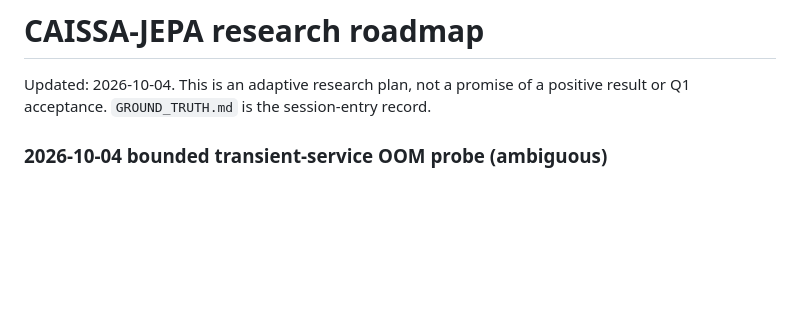
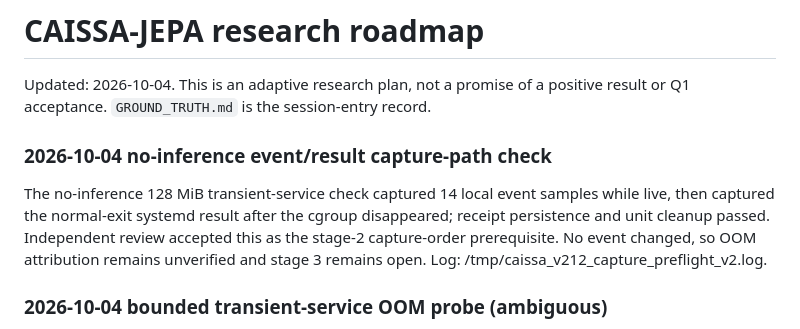
Before and after one commit to dakiemdarktharr/caissa-jepa, a Markdown page: ROADMAP.md, the part around the change. Drawn GitHub-style; blank space fills up the shorter version.

Commit message:
docs: record stage two capture-path review

```diff
--- a/ROADMAP.md
+++ b/ROADMAP.md
@@ -1,6 +1,11 @@
 # CAISSA-JEPA research roadmap
 
 Updated: 2026-10-04. This is an adaptive research plan, not a promise of a positive result or Q1 acceptance. `GROUND_TRUTH.md` is the session-entry record.
+
+### 2026-10-04 no-inference event/result capture-path check
+
+The no-inference 128 MiB transient-service check captured 14 local event samples while live, then captured the normal-exit systemd result after the cgroup disappeared; receipt persistence and unit cleanup passed. Independent review accepted this as the stage-2 capture-order prerequisite. No event changed, so OOM attribution remains unverified and stage 3 remains open. Log: /tmp/caissa_v212_capture_preflight_v2.log.
+
 
 ### 2026-10-04 bounded transient-service OOM probe (ambiguous)
 
```
